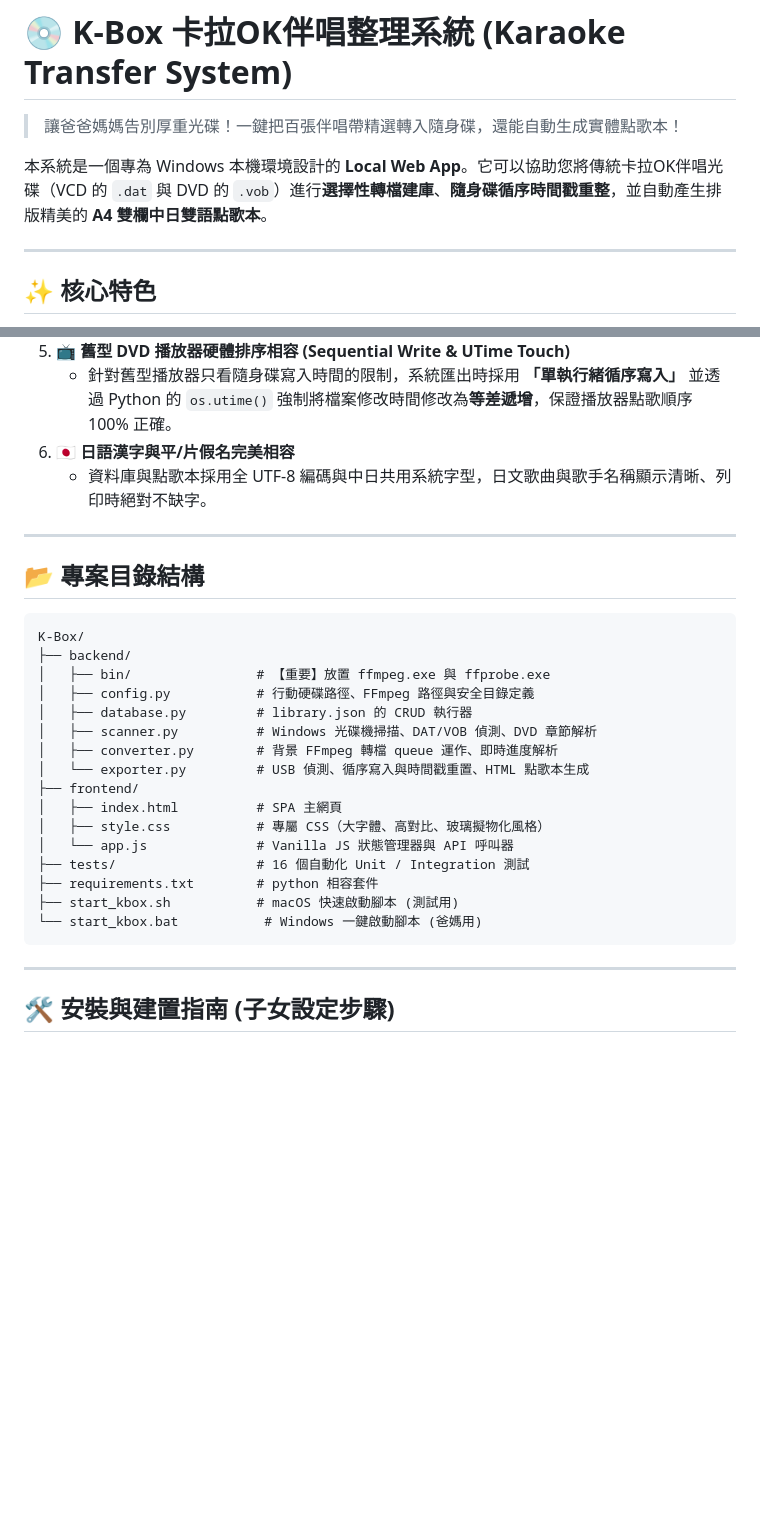
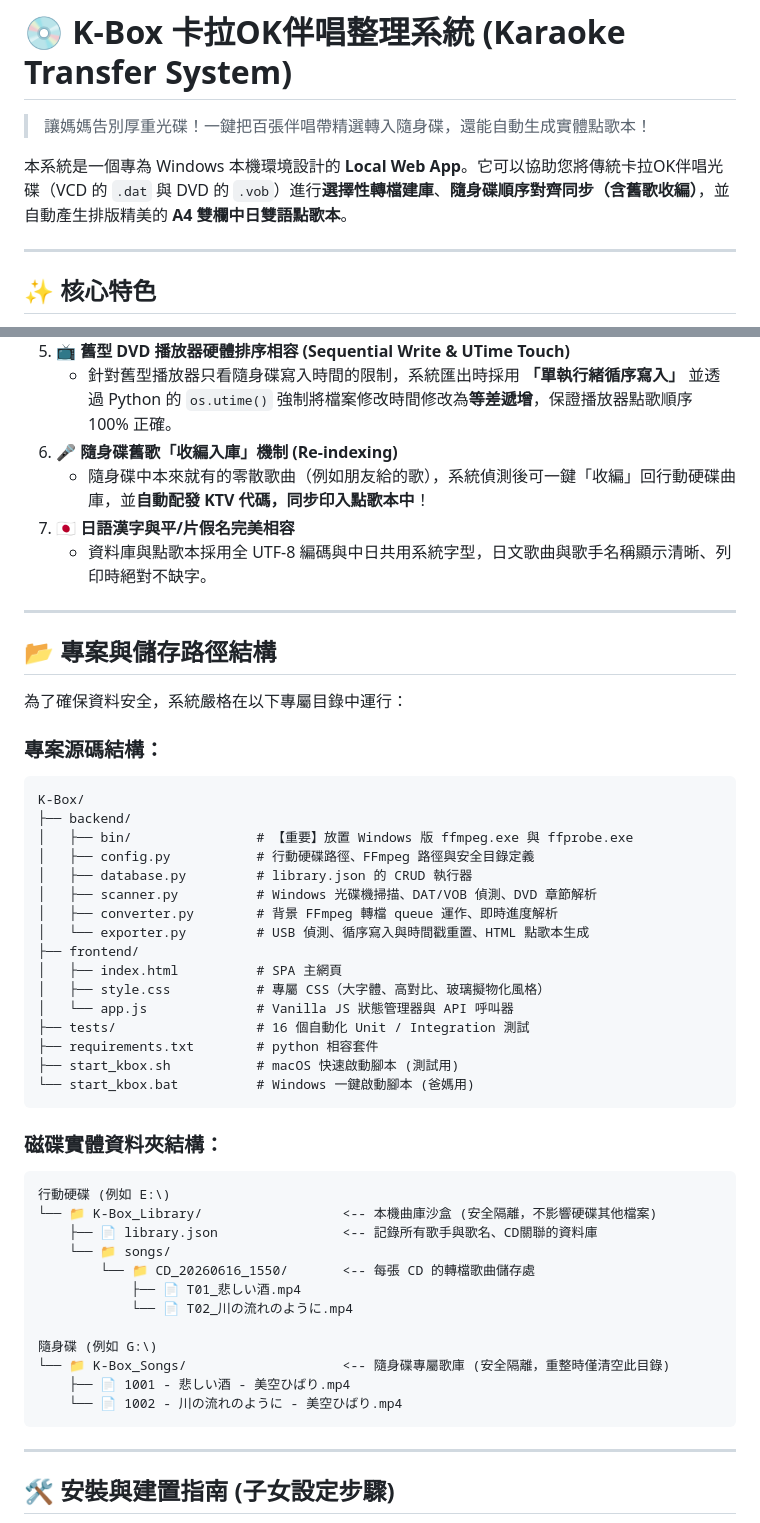
Before and after one commit to thehyyu/K-Box, a Markdown page: README.md, 2 parts joined by grey strips. GitHub-like rendering; blank space fills up the shorter version.

Commit message:
docs: enrich README.md with folder diagrams, external sync guides, and TDD commands

````diff
--- a/README.md
+++ b/README.md
@@ -1,8 +1,8 @@
 # 💿 K-Box 卡拉OK伴唱整理系統 (Karaoke Transfer System)
 
-> 讓爸爸媽媽告別厚重光碟！一鍵把百張伴唱帶精選轉入隨身碟，還能自動生成實體點歌本！
+> 讓媽媽告別厚重光碟！一鍵把百張伴唱帶精選轉入隨身碟，還能自動生成實體點歌本！
 
-本系統是一個專為 Windows 本機環境設計的 **Local Web App**。它可以協助您將傳統卡拉OK伴唱光碟（VCD 的 `.dat` 與 DVD 的 `.vob`）進行**選擇性轉檔建庫**、**隨身碟循序時間戳重整**，並自動產生排版精美的 **A4 雙欄中日雙語點歌本**。
+本系統是一個專為 Windows 本機環境設計的 **Local Web App**。它可以協助您將傳統卡拉OK伴唱光碟（VCD 的 `.dat` 與 DVD 的 `.vob`）進行**選擇性轉檔建庫**、**隨身碟順序對齊同步（含舊歌收編）**，並自動產生排版精美的 **A4 雙欄中日雙語點歌本**。
 
 ---
 
@@ -20,17 +20,22 @@
    * 支援將單一大型 DVD 影音軌透過 `ffprobe` 解析章節，並使用 `ffmpeg` 自動切割為單首獨立的 MP4 歌曲檔案。
 5. **📺 舊型 DVD 播放器硬體排序相容 (Sequential Write & UTime Touch)**
    * 針對舊型播放器只看隨身碟寫入時間的限制，系統匯出時採用 **「單執行緒循序寫入」** 並透過 Python 的 `os.utime()` 強制將檔案修改時間修改為**等差遞增**，保證播放器點歌順序 100% 正確。
-6. **🇯🇵 日語漢字與平/片假名完美相容**
+6. **🎤 隨身碟舊歌「收編入庫」機制 (Re-indexing)**
+   * 隨身碟中本來就有的零散歌曲（例如朋友給的歌），系統偵測後可一鍵「收編」回行動硬碟曲庫，並**自動配發 KTV 代碼，同步印入點歌本中**！
+7. **🇯🇵 日語漢字與平/片假名完美相容**
    * 資料庫與點歌本採用全 UTF-8 編碼與中日共用系統字型，日文歌曲與歌手名稱顯示清晰、列印時絕對不缺字。
 
 ---
 
-## 📂 專案目錄結構
+## 📂 專案與儲存路徑結構
 
+為了確保資料安全，系統嚴格在以下專屬目錄中運行：
+
+### 專案源碼結構：
 ```
 K-Box/
 ├── backend/
-│   ├── bin/                # 【重要】放置 ffmpeg.exe 與 ffprobe.exe
+│   ├── bin/                # 【重要】放置 Windows 版 ffmpeg.exe 與 ffprobe.exe
 │   ├── config.py           # 行動硬碟路徑、FFmpeg 路徑與安全目錄定義
 │   ├── database.py         # library.json 的 CRUD 執行器
 │   ├── scanner.py          # Windows 光碟機掃描、DAT/VOB 偵測、DVD 章節解析
@@ -43,7 +48,23 @@ K-Box/
 ├── tests/                  # 16 個自動化 Unit / Integration 測試
 ├── requirements.txt        # python 相容套件
 ├── start_kbox.sh           # macOS 快速啟動腳本 (測試用)
-└── start_kbox.bat           # Windows 一鍵啟動腳本 (爸媽用)
+└── start_kbox.bat          # Windows 一鍵啟動腳本 (爸媽用)
+```
+
+### 磁碟實體資料夾結構：
+```
+行動硬碟 (例如 E:\)
+└── 📁 K-Box_Library/                  <-- 本機曲庫沙盒 (安全隔離，不影響硬碟其他檔案)
+    ├── 📄 library.json                <-- 記錄所有歌手與歌名、CD關聯的資料庫
+    └── 📁 songs/
+        └── 📁 CD_20260616_1550/       <-- 每張 CD 的轉檔歌曲儲存處
+            ├── 📄 T01_悲しい酒.mp4
+            └── 📄 T02_川の流れのように.mp4
+
+隨身碟 (例如 G:\)
+└── 📁 K-Box_Songs/                    <-- 隨身碟專屬歌庫 (安全隔離，重整時僅清空此目錄)
+    ├── 📄 1001 - 悲しい酒 - 美空ひばり.mp4
+    └── 📄 1002 - 川の流れのように - 美空ひばり.mp4
 ```
 
 ---
````
Also changed, not shown: other parts of README.md (+23 -7 lines).
